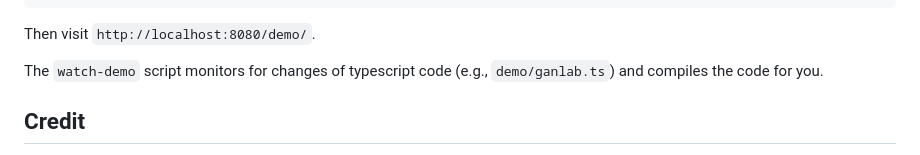
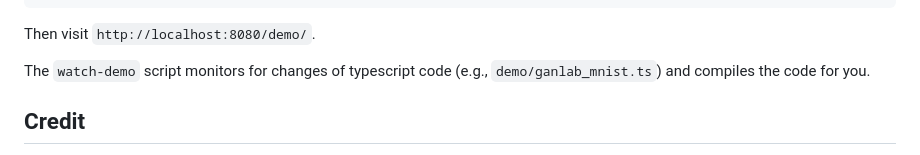
Before and after one commit to sleepreap/cgan, a Markdown page: README.md, the part around the change. Drawn GitHub-style.

```diff
--- a/README.md
+++ b/README.md
@@ -67,7 +67,7 @@ $ ./scripts/watch-demo
 
 Then visit `http://localhost:8080/demo/`.
 
-The `watch-demo` script monitors for changes of typescript code (e.g., `demo/ganlab.ts`)
+The `watch-demo` script monitors for changes of typescript code (e.g., `demo/ganlab_mnist.ts`)
 and compiles the code for you.
 
 ## Credit
```
